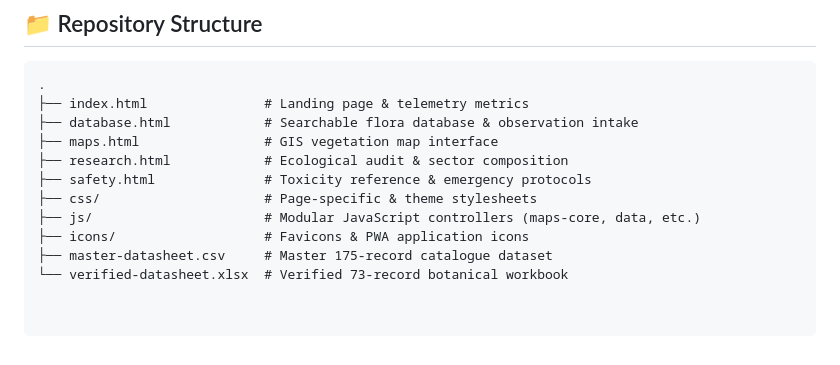
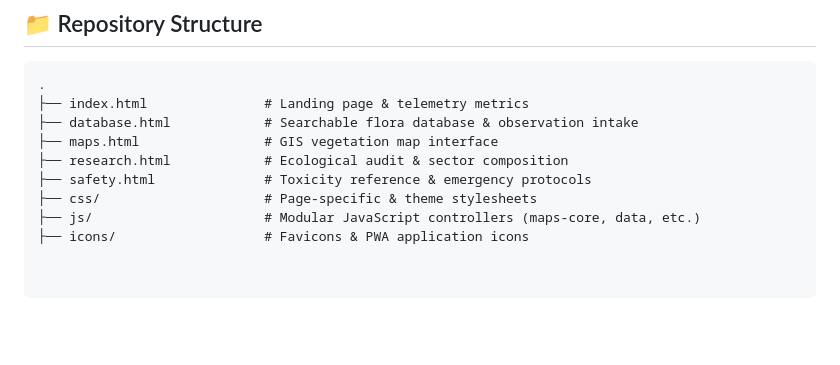
Before and after one commit to ekanshkaul/green-atlas, a Markdown page: README.md, the part around the change. Rendered like a GitHub page; blank space fills up the shorter version.

Commit message:
Remove dataset file references from README
Removed references to master-datasheet.csv and verified-datasheet.xlsx.

```diff
--- a/README.md
+++ b/README.md
@@ -60,5 +60,3 @@
 ├── css/                     # Page-specific & theme stylesheets
 ├── js/                      # Modular JavaScript controllers (maps-core, data, etc.)
 ├── icons/                   # Favicons & PWA application icons
-├── master-datasheet.csv     # Master 175-record catalogue dataset
-└── verified-datasheet.xlsx  # Verified 73-record botanical workbook
```
